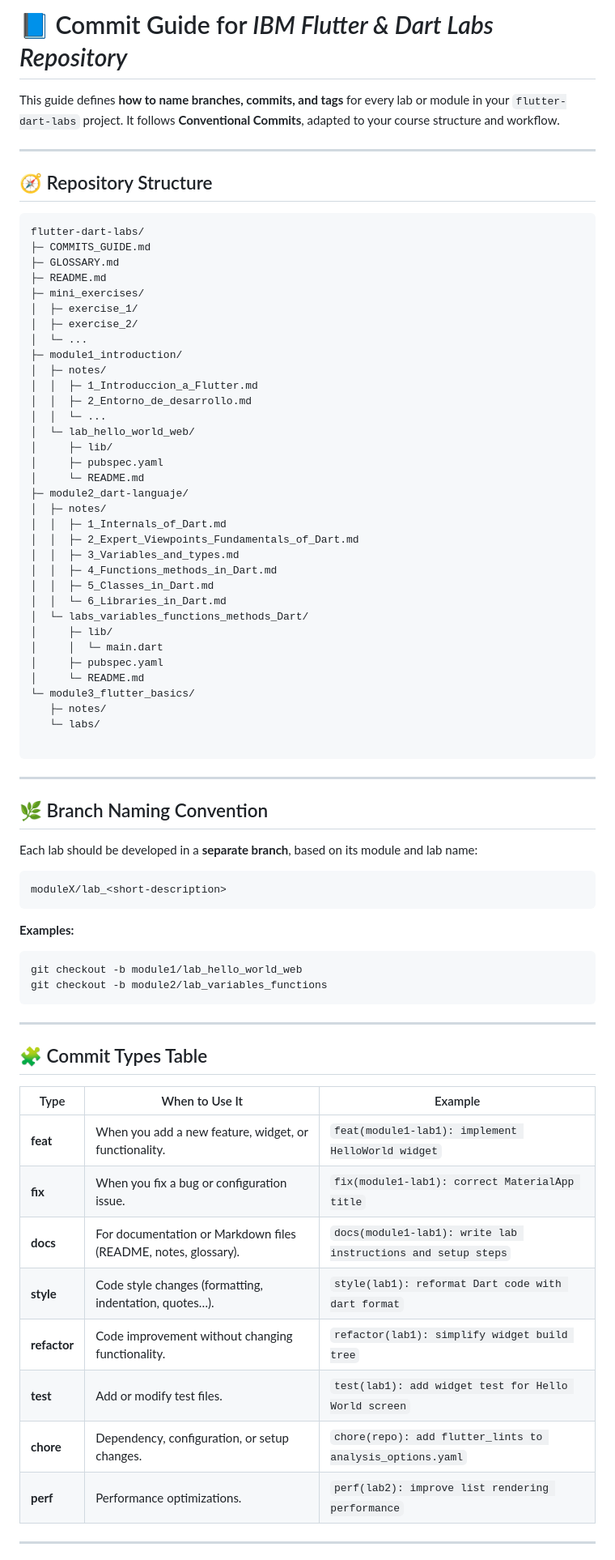
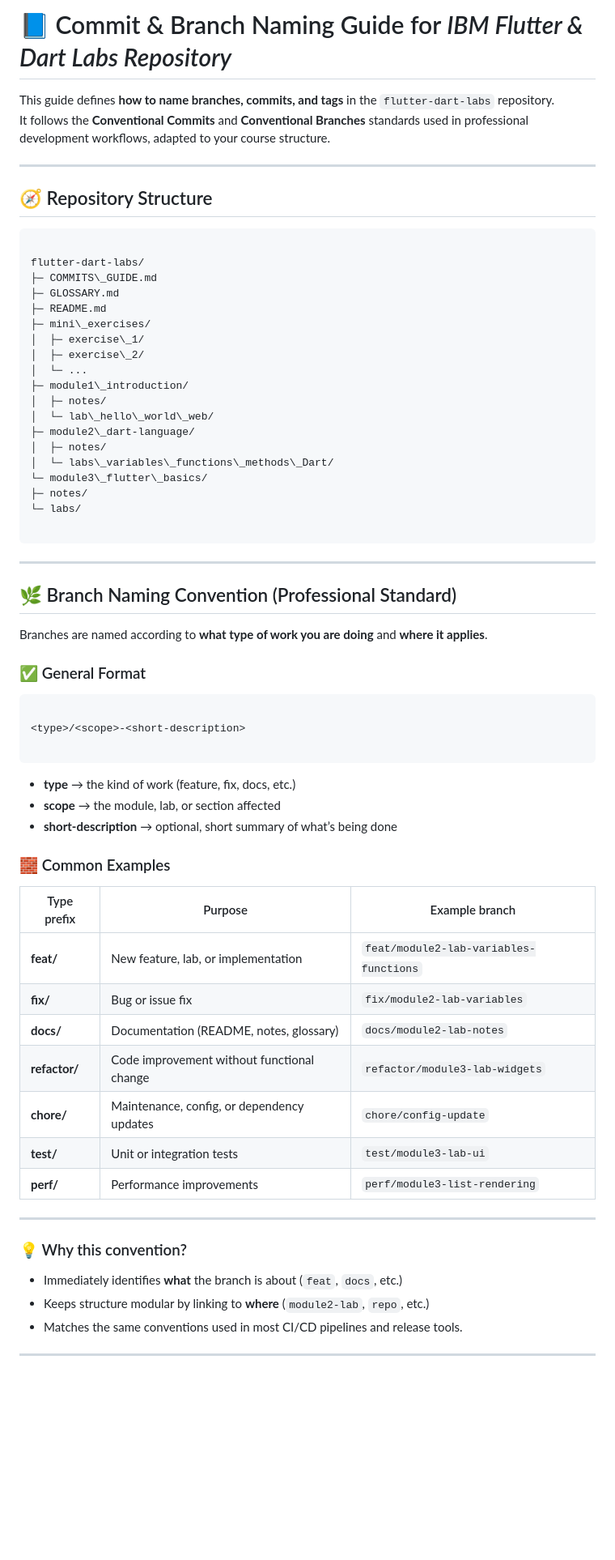
Before and after one commit to marcdevelopez/flutter-dart-labs, a Markdown page: COMMITS_GUIDE.md, the part around the change printed below. Shown: that part at 81% size. Drawn GitHub-style; blank space fills up the shorter version.

Commit message:
docs(repo): fix broken links in README and update commit guide with branch rename instructions

````diff
--- a/COMMITS_GUIDE.md
+++ b/COMMITS_GUIDE.md
@@ -1,80 +1,71 @@
-# 📘 Commit Guide for _IBM Flutter & Dart Labs Repository_
+# 📘 Commit & Branch Naming Guide for _IBM Flutter & Dart Labs Repository_
 
-This guide defines **how to name branches, commits, and tags** for every lab or module in your `flutter-dart-labs` project.
-It follows **Conventional Commits**, adapted to your course structure and workflow.
+This guide defines **how to name branches, commits, and tags** in the `flutter-dart-labs` repository.
+It follows the **Conventional Commits** and **Conventional Branches** standards used in professional development workflows, adapted to your course structure.
 
 ---
 
 ## 🧭 Repository Structure
 
 ```
+
 flutter-dart-labs/
-├─ COMMITS_GUIDE.md
+├─ COMMITS\_GUIDE.md
 ├─ GLOSSARY.md
 ├─ README.md
-├─ mini_exercises/
-│  ├─ exercise_1/
-│  ├─ exercise_2/
+├─ mini\_exercises/
+│  ├─ exercise\_1/
+│  ├─ exercise\_2/
 │  └─ ...
-├─ module1_introduction/
+├─ module1\_introduction/
 │  ├─ notes/
-│  │  ├─ 1_Introduccion_a_Flutter.md
-│  │  ├─ 2_Entorno_de_desarrollo.md
-│  │  └─ ...
-│  └─ lab_hello_world_web/
-│     ├─ lib/
-│     ├─ pubspec.yaml
-│     └─ README.md
-├─ module2_dart-languaje/
+│  └─ lab\_hello\_world\_web/
+├─ module2\_dart-language/
 │  ├─ notes/
-│  │  ├─ 1_Internals_of_Dart.md
-│  │  ├─ 2_Expert_Viewpoints_Fundamentals_of_Dart.md
-│  │  ├─ 3_Variables_and_types.md
-│  │  ├─ 4_Functions_methods_in_Dart.md
-│  │  ├─ 5_Classes_in_Dart.md
-│  │  └─ 6_Libraries_in_Dart.md
-│  └─ labs_variables_functions_methods_Dart/
-│     ├─ lib/
-│     │  └─ main.dart
-│     ├─ pubspec.yaml
-│     └─ README.md
-└─ module3_flutter_basics/
-   ├─ notes/
-   └─ labs/
+│  └─ labs\_variables\_functions\_methods\_Dart/
+└─ module3\_flutter\_basics/
+├─ notes/
+└─ labs/
 
 ```
 
 ---
 
-## 🌿 Branch Naming Convention
+## 🌿 Branch Naming Convention (Professional Standard)
 
-Each lab should be developed in a **separate branch**, based on its module and lab name:
+Branches are named according to **what type of work you are doing** and **where it applies**.
+
+### ✅ General Format
 
 ```
-moduleX/lab_<short-description>
+
+<type>/<scope>-<short-description>
+
 ```
 
-**Examples:**
+- **type** → the kind of work (feature, fix, docs, etc.)
+- **scope** → the module, lab, or section affected
+- **short-description** → optional, short summary of what’s being done
 
-```
-git checkout -b module1/lab_hello_world_web
-git checkout -b module2/lab_variables_functions
-```
+### 🧱 Common Examples
+
+| Type prefix   | Purpose                                    | Example branch                         |
+|----------------|---------------------------------------------|----------------------------------------|
+| **feat/**     | New feature, lab, or implementation        | `feat/module2-lab-variables-functions` |
+| **fix/**      | Bug or issue fix                           | `fix/module2-lab-variables`            |
+| **docs/**     | Documentation (README, notes, glossary)    | `docs/module2-lab-notes`               |
+| **refactor/** | Code improvement without functional change | `refactor/module3-lab-widgets`         |
+| **chore/**    | Maintenance, config, or dependency updates | `chore/config-update`                  |
+| **test/**     | Unit or integration tests                  | `test/module3-lab-ui`                  |
+| **perf/**     | Performance improvements                   | `perf/module3-list-rendering`          |
 
 ---
 
-## 🧩 Commit Types Table
+### 💡 Why this convention?
 
-| Type         | When to Use It                                                 | Example                                                      |
-| ------------ | -------------------------------------------------------------- | ------------------------------------------------------------ |
-| **feat**     | When you add a new feature, widget, or functionality.          | `feat(module1-lab1): implement HelloWorld widget`            |
-| **fix**      | When you fix a bug or configuration issue.                     | `fix(module1-lab1): correct MaterialApp title`               |
-| **docs**     | For documentation or Markdown files (README, notes, glossary). | `docs(module1-lab1): write lab instructions and setup steps` |
-| **style**    | Code style changes (formatting, indentation, quotes…).         | `style(lab1): reformat Dart code with dart format`           |
-| **refactor** | Code improvement without changing functionality.               | `refactor(lab1): simplify widget build tree`                 |
-| **test**     | Add or modify test files.                                      | `test(lab1): add widget test for Hello World screen`         |
-| **chore**    | Dependency, configuration, or setup changes.                   | `chore(repo): add flutter_lints to analysis_options.yaml`    |
-| **perf**     | Performance optimizations.                                     | `perf(lab2): improve list rendering performance`             |
+- Immediately identifies **what** the branch is about (`feat`, `docs`, etc.)
+- Keeps structure modular by linking to **where** (`module2-lab`, `repo`, etc.)
+- Matches the same conventions used in most CI/CD pipelines and release tools.
 
 ---
 
````
Also changed, not shown: other parts of COMMITS_GUIDE.md (+97 -112 lines), README.md (+11 -11 lines).
